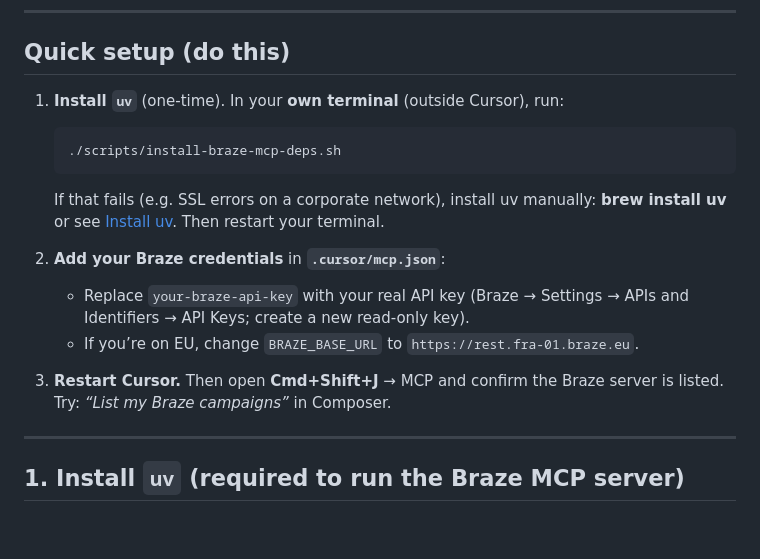
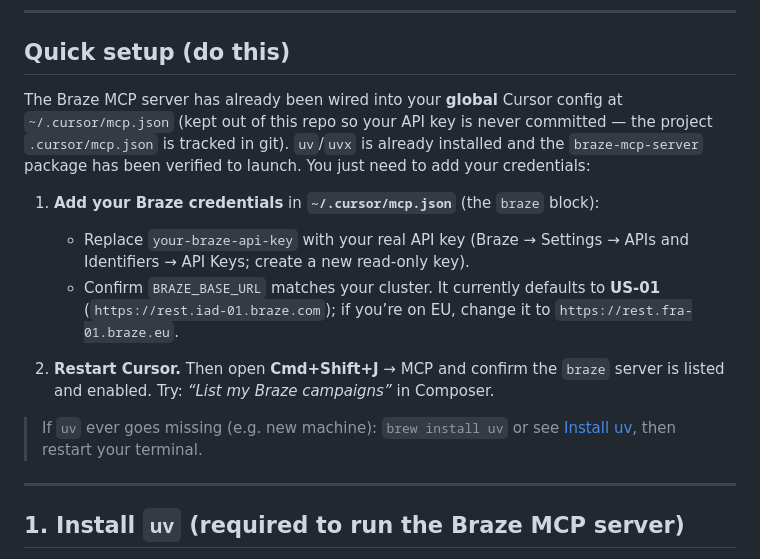
Before and after one commit to mballester1/prospa-codebase, a Markdown page: .cursor/BRAZE_MCP_SETUP.md, the part around the change. Drawn GitHub-style; blank space fills up the shorter version.

Commit message:
docs: update Braze MCP setup guide for global config
Point setup at global ~/.cursor/mcp.json so the API key stays out of the
tracked repo, and note uv/uvx is already installed.

Co-authored-by: Cursor <cursoragent@cursor.com>

````diff
--- a/.cursor/BRAZE_MCP_SETUP.md
+++ b/.cursor/BRAZE_MCP_SETUP.md
@@ -6,17 +6,15 @@ This guide sets up the **Braze MCP server** so Cursor can query your Braze data
 
 ## Quick setup (do this)
 
-1. **Install `uv`** (one-time). In your **own terminal** (outside Cursor), run:
-   ```bash
-   ./scripts/install-braze-mcp-deps.sh
-   ```
-   If that fails (e.g. SSL errors on a corporate network), install uv manually: **brew install uv** or see [Install uv](https://docs.astral.sh/uv/getting-started/installation/). Then restart your terminal.
+The Braze MCP server has already been wired into your **global** Cursor config at `~/.cursor/mcp.json` (kept out of this repo so your API key is never committed — the project `.cursor/mcp.json` is tracked in git). `uv`/`uvx` is already installed and the `braze-mcp-server` package has been verified to launch. You just need to add your credentials:
 
-2. **Add your Braze credentials** in **`.cursor/mcp.json`**:
+1. **Add your Braze credentials** in **`~/.cursor/mcp.json`** (the `braze` block):
    - Replace `your-braze-api-key` with your real API key (Braze → Settings → APIs and Identifiers → API Keys; create a new read-only key).
-   - If you’re on EU, change `BRAZE_BASE_URL` to `https://rest.fra-01.braze.eu`.
+   - Confirm `BRAZE_BASE_URL` matches your cluster. It currently defaults to **US-01** (`https://rest.iad-01.braze.com`); if you’re on EU, change it to `https://rest.fra-01.braze.eu`.
 
-3. **Restart Cursor.** Then open **Cmd+Shift+J** → MCP and confirm the Braze server is listed. Try: *“List my Braze campaigns”* in Composer.
+2. **Restart Cursor.** Then open **Cmd+Shift+J** → MCP and confirm the `braze` server is listed and enabled. Try: *“List my Braze campaigns”* in Composer.
+
+> If `uv` ever goes missing (e.g. new machine): `brew install uv` or see [Install uv](https://docs.astral.sh/uv/getting-started/installation/), then restart your terminal.
 
 ---
 
````
